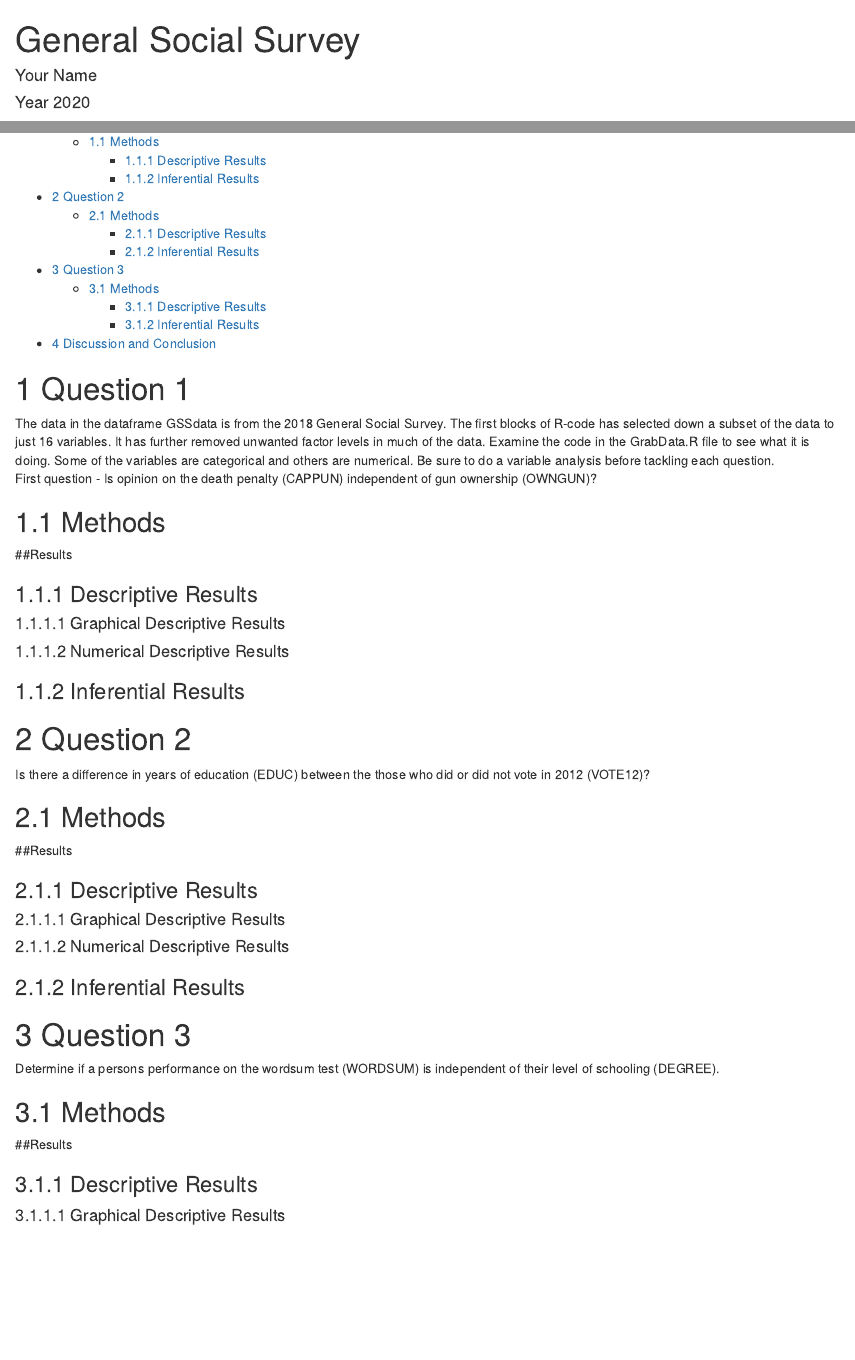
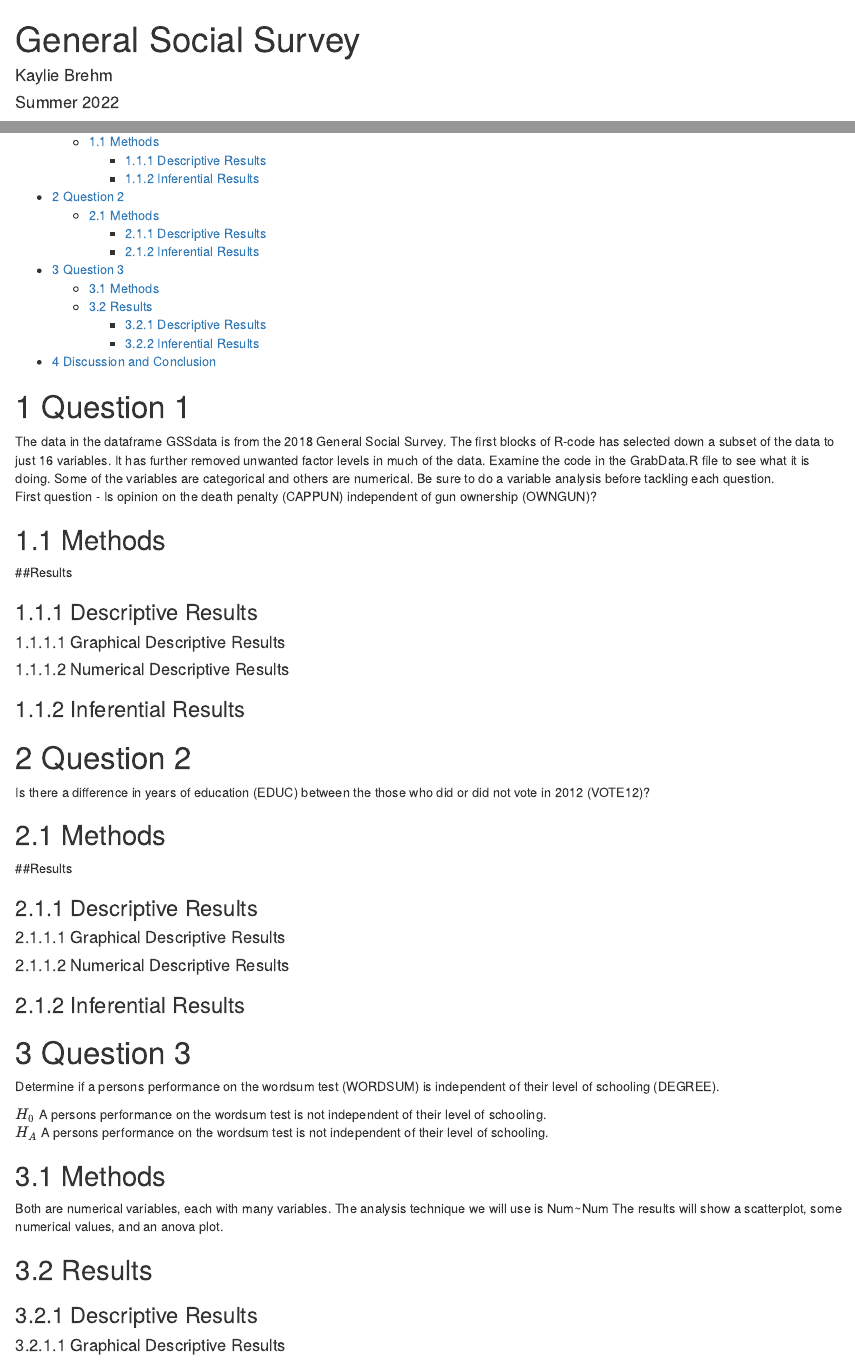
Before and after one commit to AVCDRK/GSS, an R Markdown document (gss2018.rmd): the page in a window 1100 px wide, from its top, and a second part further down, joined at a grey line. Rendered offline with R 4.5, knitr and Pandoc, with nearby package versions; some code elsewhere in the file could not run offline.

Commit message:
Q3 Initial

```diff
--- a/gss2018.rmd
+++ b/gss2018.rmd
@@ -1,7 +1,7 @@
 ---
 title: "General Social Survey"
-author: "Your Name"
-date: "Year 2020"
+author: "Kaylie Brehm"
+date: "Summer 2022"
 output:
   html_document:
     number_sections: true
@@ -83,11 +83,16 @@ Is there a difference in years of education (EDUC) between the those who did or
 
 Determine if a persons performance on the wordsum test (WORDSUM) is independent of their level of schooling (DEGREE).
 
+$H_0$ A persons performance on the wordsum test is not independent of their level of schooling.
+$H_A$ A persons performance on the wordsum test is not independent of their level of schooling.
+
 ## Methods
 
 <!--Decide on your methods:  use "variable analysis" or other appropriate descriptors.  Make sure to choose at least one graphical method and at least one numerical method.!-->
 
-##Results
+Both are numerical variables, each with many variables. The analysis technique we will use is Num~Num The results will show a scatterplot, some numerical values, and an anova plot.
+
+## Results
 
 <!--Divide this section into two sub-sections:  One for your descriptive  results and one for your inferential results.!-->
 
```
